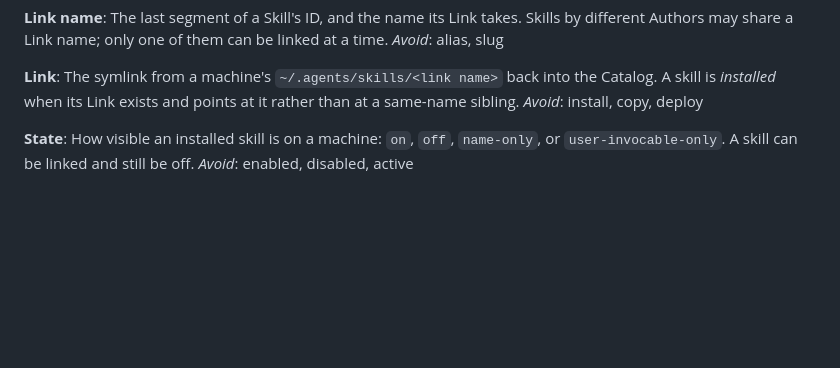
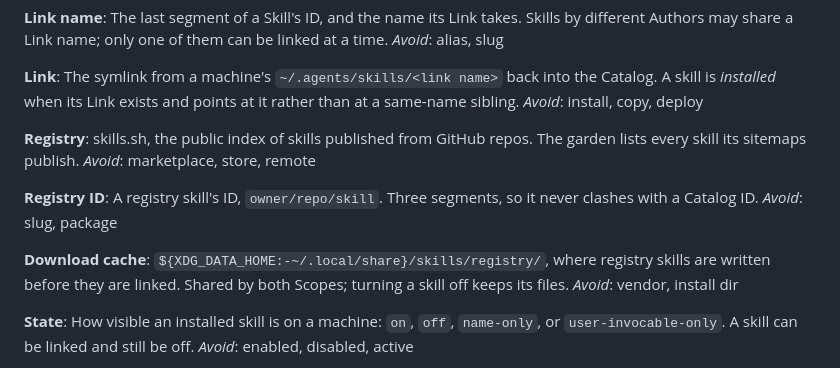
Before and after one commit to jorden-parker/skills, a Markdown page: CONTEXT.md, the part around the change. Drawn GitHub-style; blank space fills up the shorter version.

Commit message:
docs: describe skills.sh browsing, registry terms and the download cache
Co-Authored-By: Claude Haiku 5.5 <noreply@anthropic.com>

```diff
--- a/CONTEXT.md
+++ b/CONTEXT.md
@@ -25,6 +25,18 @@ _Avoid_: alias, slug
 **Link**:
 The symlink from a machine's `~/.agents/skills/<link name>` back into the Catalog. A skill is _installed_ when its Link exists and points at it rather than at a same-name sibling.
 _Avoid_: install, copy, deploy
+
+**Registry**:
+skills.sh, the public index of skills published from GitHub repos. The garden lists every skill its sitemaps publish.
+_Avoid_: marketplace, store, remote
+
+**Registry ID**:
+A registry skill's ID, `owner/repo/skill`. Three segments, so it never clashes with a Catalog ID.
+_Avoid_: slug, package
+
+**Download cache**:
+`${XDG_DATA_HOME:-~/.local/share}/skills/registry/`, where registry skills are written before they are linked. Shared by both Scopes; turning a skill off keeps its files.
+_Avoid_: vendor, install dir
 
 **State**:
 How visible an installed skill is on a machine: `on`, `off`, `name-only`, or `user-invocable-only`. A skill can be linked and still be off.
```
Also changed, not shown: 1 other file.
